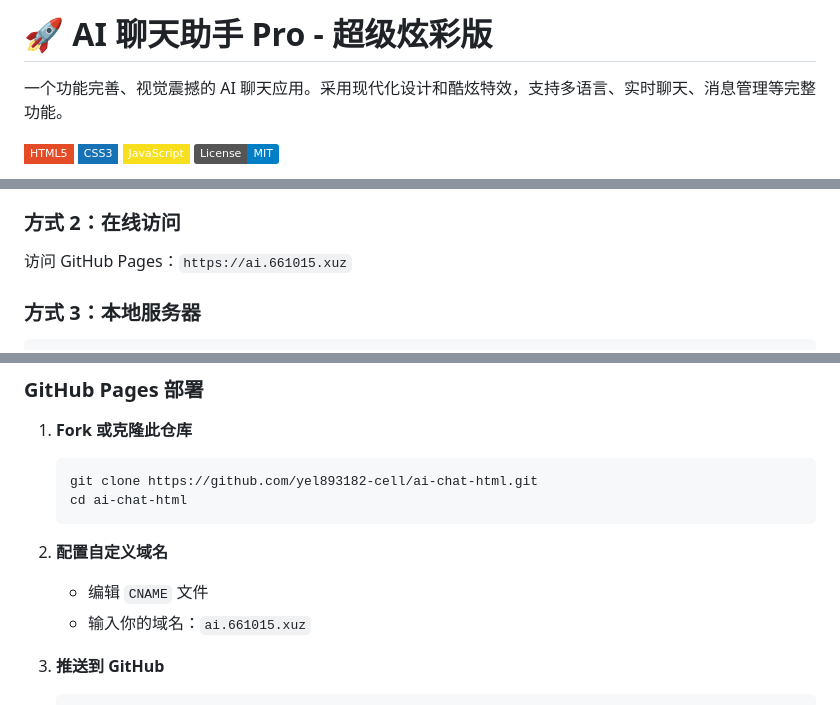
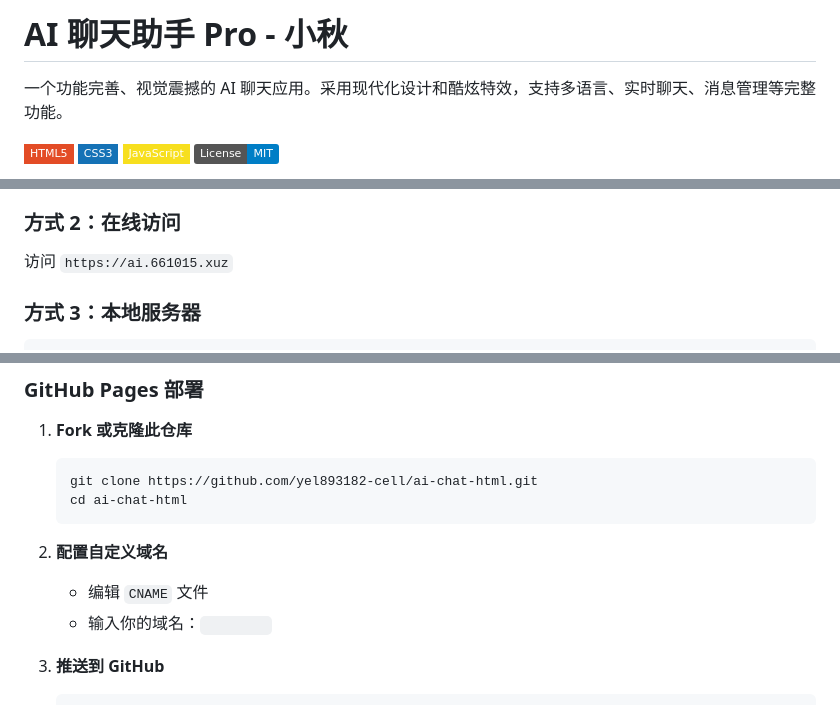
Before and after one commit to yel893182-cell/ai-chat-html, a Markdown page: README.md, 3 parts joined by grey strips. GitHub-like rendering; badges without logos.

Commit message:
更新 README.md

````diff
--- a/README.md
+++ b/README.md
@@ -1,4 +1,4 @@
-# 🚀 AI 聊天助手 Pro - 超级炫彩版
+#  AI 聊天助手 Pro - 小秋
 
 一个功能完善、视觉震撼的 AI 聊天应用。采用现代化设计和酷炫特效，支持多语言、实时聊天、消息管理等完整功能。
 
@@ -44,7 +44,7 @@
 
 ### 方式 2：在线访问
 
-访问 GitHub Pages：`https://ai.661015.xuz`
+访问 `https://ai.661015.xuz`
 
 ### 方式 3：本地服务器
 
@@ -110,7 +110,7 @@ ai-chat-html-repo/
 
 2. **配置自定义域名**
    - 编辑 `CNAME` 文件
-   - 输入你的域名：`ai.661015.xuz`
+   - 输入你的域名：`        `
 
 3. **推送到 GitHub**
    ```bash
````
